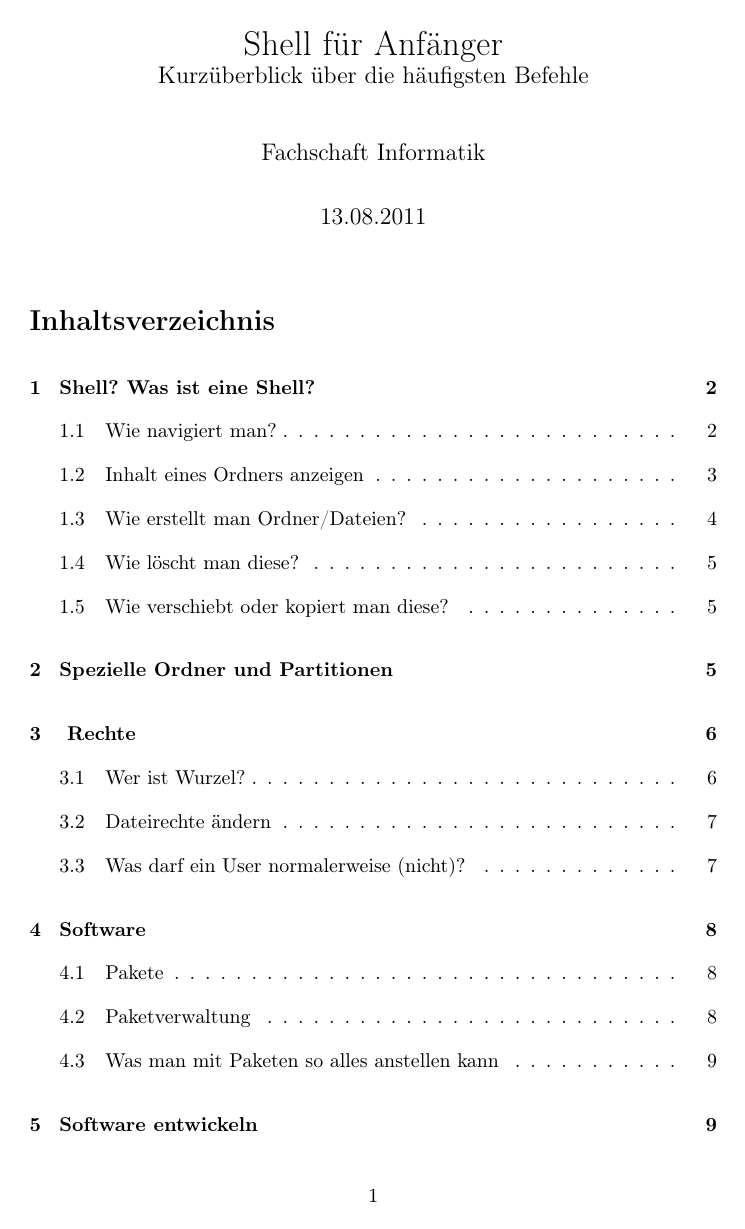
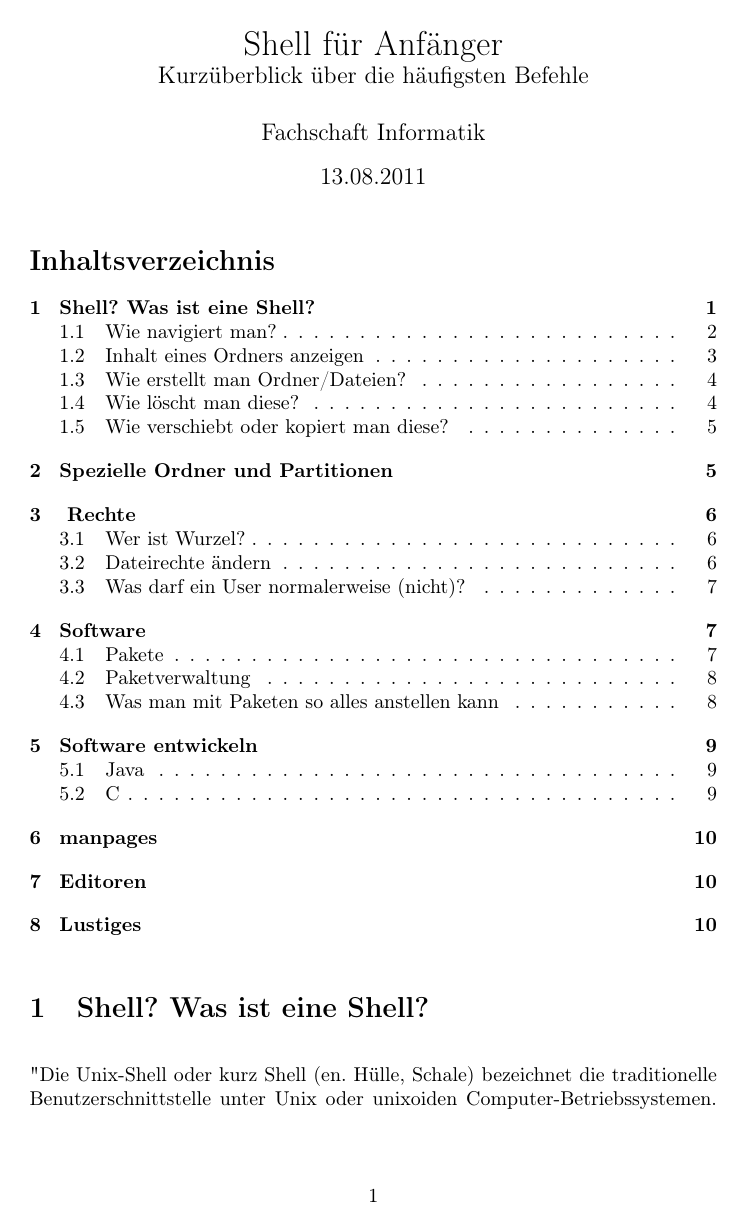
Before and after one commit to fscs/Shell-fuer-Anfaenger, a LaTeX document (shellfueranfaenger.tex): page 1 of 11 before the commit and page 1 of 10 after it. Compiled offline with pdfLaTeX.

Commit message:
parindent hinter tableofcontents

```diff
--- a/shellfueranfaenger.tex
+++ b/shellfueranfaenger.tex
@@ -17,15 +17,15 @@
 \author{Fachschaft Informatik}
 \date{13.08.2011}
 
-\parindent 0pt
-\parskip 10pt
+
 
 \begin{document}
 
   \maketitle
 
   \tableofcontents
-
+  \parindent 0pt
+  \parskip 10pt
   \section{Shell? Was ist eine Shell?}
     "Die Unix-Shell oder kurz Shell (en. Hülle, Schale) bezeichnet die traditionelle Benutzerschnittstelle unter Unix oder unixoiden Computer-Betriebssystemen. Der Benutzer kann in einer Eingabezeile Kommandos eintippen, die der Computer dann sogleich ausführt. Man spricht darum auch von einem Kommandozeileninterpreter."\footnote{Wikipedia, http://de.wikipedia.org/wiki/Unix-Shell, 14.08.2011}
 
```
